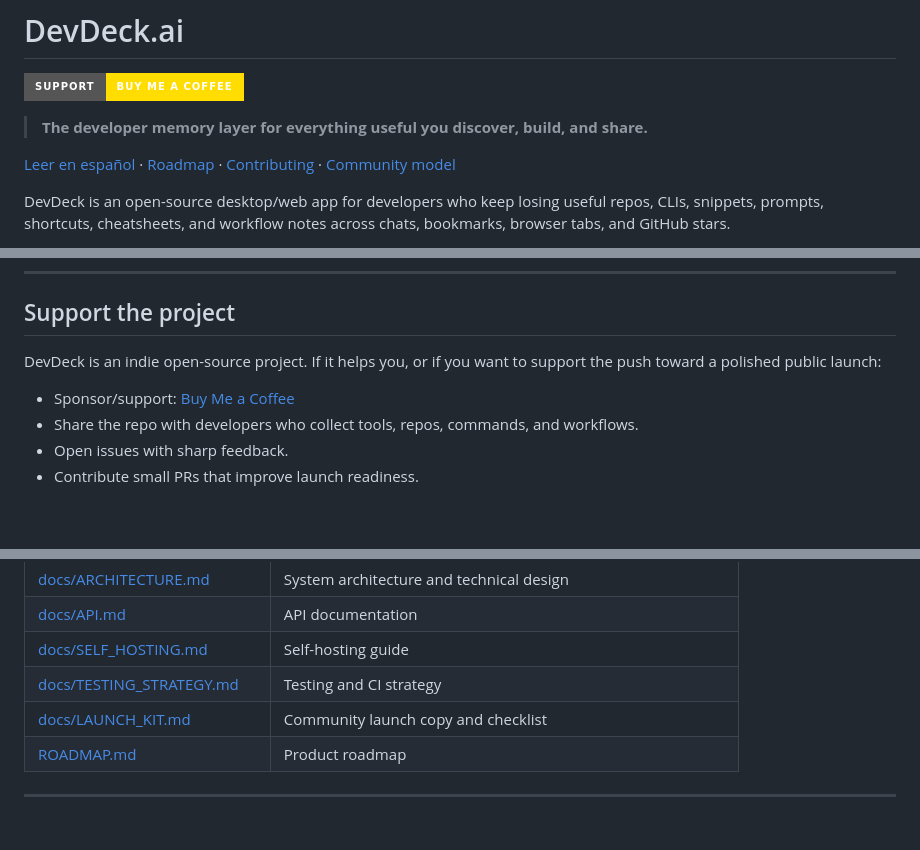
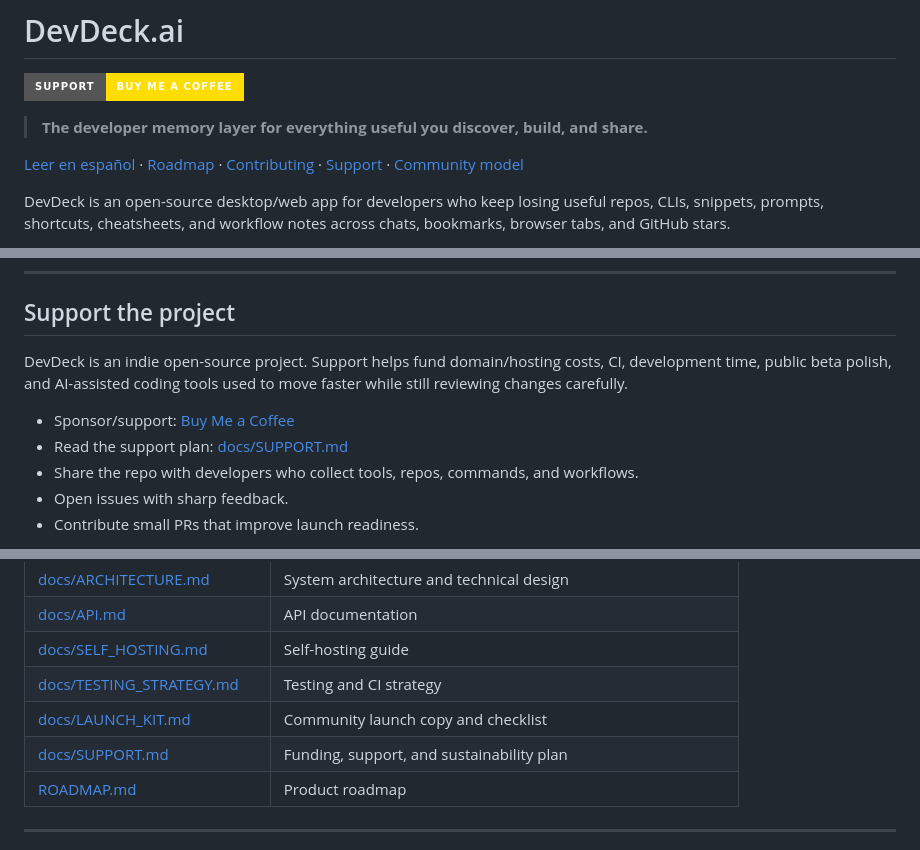
Before and after one commit to tiagofur/dev_deck, a Markdown page: README.md, 3 parts joined by grey strips. GitHub-like rendering; badges without logos; blank space fills up the shorter version.

Commit message:
docs(support): add public support plan

```diff
--- a/README.md
+++ b/README.md
@@ -4,7 +4,7 @@
 
 > **The developer memory layer for everything useful you discover, build, and share.**
 
-[Leer en español](README.es.md) · [Roadmap](ROADMAP.md) · [Contributing](CONTRIBUTING.md) · [Community model](docs/CIRCLES_COMMUNITY.md)
+[Leer en español](README.es.md) · [Roadmap](ROADMAP.md) · [Contributing](CONTRIBUTING.md) · [Support](docs/SUPPORT.md) · [Community model](docs/CIRCLES_COMMUNITY.md)
 
 DevDeck is an open-source desktop/web app for developers who keep losing useful repos, CLIs, snippets, prompts, shortcuts, cheatsheets, and workflow notes across chats, bookmarks, browser tabs, and GitHub stars.
 
@@ -161,9 +161,10 @@ Small, high-quality PRs are more valuable than giant feature drops.
 
 ## Support the project
 
-DevDeck is an indie open-source project. If it helps you, or if you want to support the push toward a polished public launch:
+DevDeck is an indie open-source project. Support helps fund domain/hosting costs, CI, development time, public beta polish, and AI-assisted coding tools used to move faster while still reviewing changes carefully.
 
 - Sponsor/support: [Buy Me a Coffee](https://www.buymeacoffee.com/tiagofur)
+- Read the support plan: [docs/SUPPORT.md](docs/SUPPORT.md)
 - Share the repo with developers who collect tools, repos, commands, and workflows.
 - Open issues with sharp feedback.
 - Contribute small PRs that improve launch readiness.
@@ -183,6 +184,7 @@ Possible future sustainability paths include hosted community Circles, paid setu
 | [docs/SELF_HOSTING.md](docs/SELF_HOSTING.md) | Self-hosting guide |
 | [docs/TESTING_STRATEGY.md](docs/TESTING_STRATEGY.md) | Testing and CI strategy |
 | [docs/LAUNCH_KIT.md](docs/LAUNCH_KIT.md) | Community launch copy and checklist |
+| [docs/SUPPORT.md](docs/SUPPORT.md) | Funding, support, and sustainability plan |
 | [ROADMAP.md](ROADMAP.md) | Product roadmap |
 
 ---
```
Also changed, not shown: docs/SUPPORT.md (added, +103 -0 lines).
